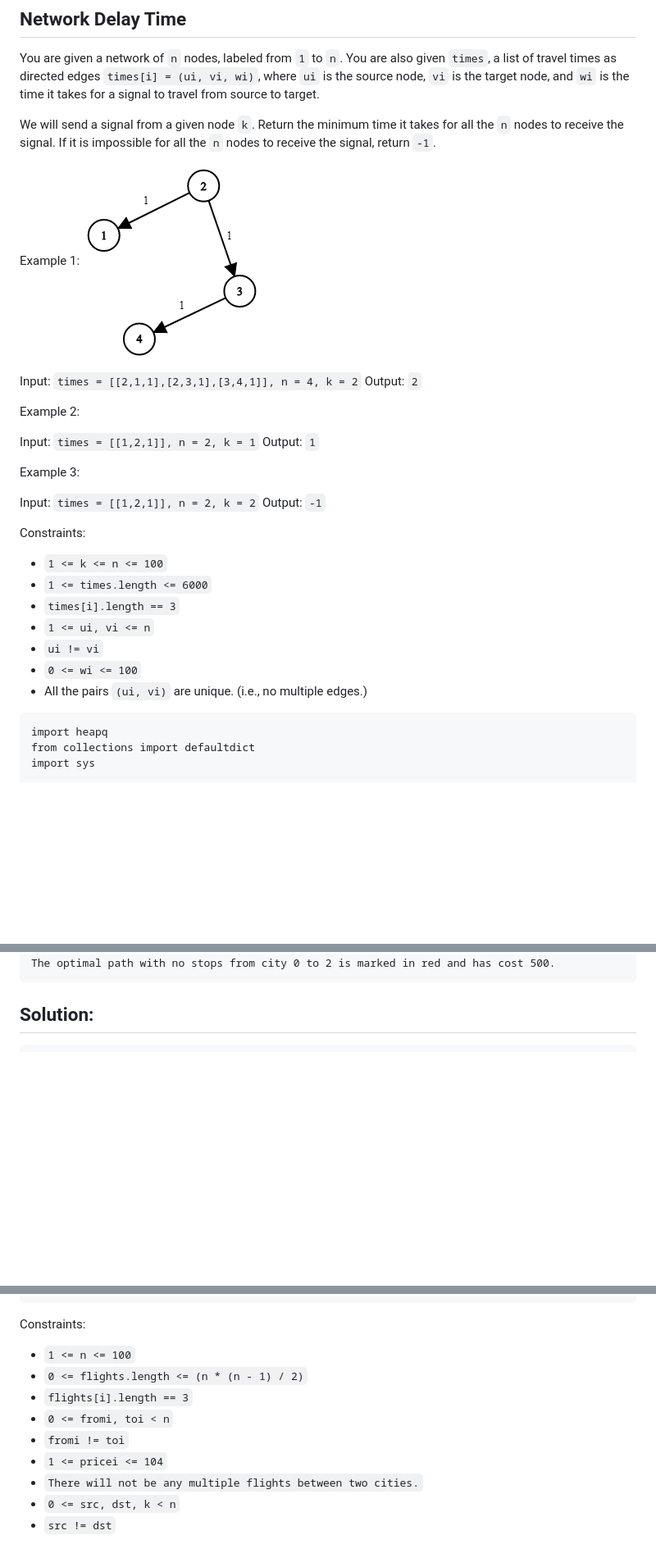
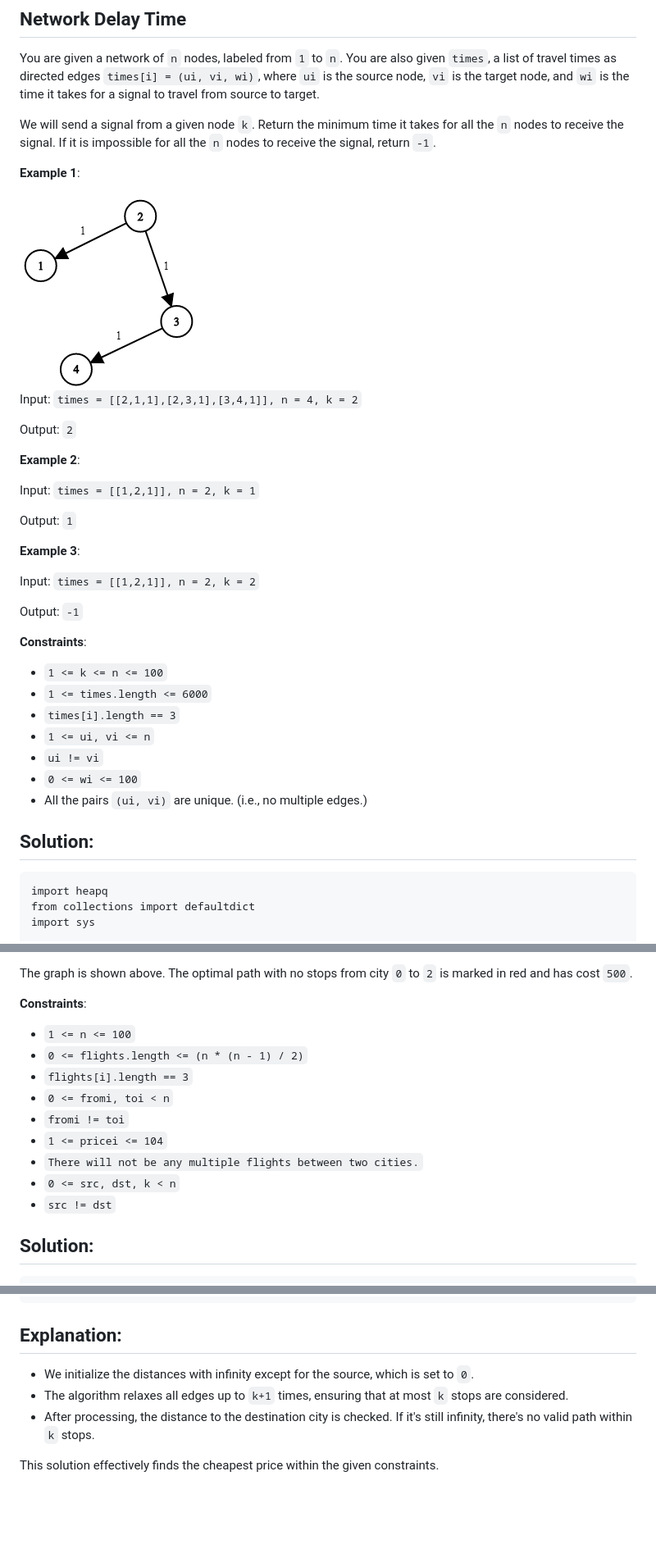
Before and after one commit to OGnewar/Computer-Networking, a Markdown page: Assignment-08/Assignment08.md, 3 parts joined by grey strips. Shown at 82% size. Drawn GitHub-style; blank space fills up the shorter version.

````diff
--- a/Assignment-08/Assignment08.md
+++ b/Assignment-08/Assignment08.md
@@ -11,23 +11,27 @@ You are given a network of `n` nodes, labeled from `1` to `n`. You are also give
 
 We will send a signal from a given node `k`. Return the minimum time it takes for all the `n` nodes to receive the signal. If it is impossible for all the `n` nodes to receive the signal, return `-1`.
 
-Example 1:
+**Example 1**:
+
 <img src="01.png">
 
 Input: `times = [[2,1,1],[2,3,1],[3,4,1]], n = 4, k = 2`
+
 Output: `2`
 
-Example 2:
+**Example 2**:
 
 Input: `times = [[1,2,1]], n = 2, k = 1`
+
 Output: `1`
 
-Example 3:
+**Example 3**:
 
 Input: `times = [[1,2,1]], n = 2, k = 2`
+
 Output: `-1`
 
-Constraints:
+**Constraints**:
 
 - `1 <= k <= n <= 100`
 - `1 <= times.length <= 6000`
@@ -36,6 +40,8 @@ Constraints:
 - `ui != vi`
 - `0 <= wi <= 100`
 - All the pairs `(ui, vi)` are unique. (i.e., no multiple edges.)
+
+## Solution:
 
 ```
 import heapq
@@ -123,6 +138,17 @@ Explanation:
 The graph is shown above.
-The optimal path with no stops from city 0 to 2 is marked in red and has cost 500.
-```
+The optimal path with no stops from city `0` to `2` is marked in red and has cost `500`.
+
+**Constraints**:
+
+- `1 <= n <= 100`
+- `0 <= flights.length <= (n * (n - 1) / 2)`
+- `flights[i].length == 3`
+- `0 <= fromi, toi < n`
+- `fromi != toi`
+- `1 <= pricei <= 104`
+- `There will not be any multiple flights between two cities.`
+- `0 <= src, dst, k < n`
+- `src != dst`
 
 ## Solution:
 
@@ -151,14 +177,10 @@ k = 1
 print(findCheapestPrice(n, flights, src, dst, k))  # Output: 700
 ```
 
-Constraints:
+## Explanation:
 
-- `1 <= n <= 100`
-- `0 <= flights.length <= (n * (n - 1) / 2)`
-- `flights[i].length == 3`
-- `0 <= fromi, toi < n`
-- `fromi != toi`
-- `1 <= pricei <= 104`
-- `There will not be any multiple flights between two cities.`
-- `0 <= src, dst, k < n`
-- `src != dst`
+- We initialize the distances with infinity except for the source, which is set to `0`.
+- The algorithm relaxes all edges up to `k+1` times, ensuring that at most `k` stops are considered.
+- After processing, the distance to the destination city is checked. If it's still infinity, there's no valid path within `k` stops.
+
+This solution effectively finds the cheapest price within the given constraints.
````
Also changed, not shown: other parts of Assignment-08/Assignment08.md (+26 -17 lines).
